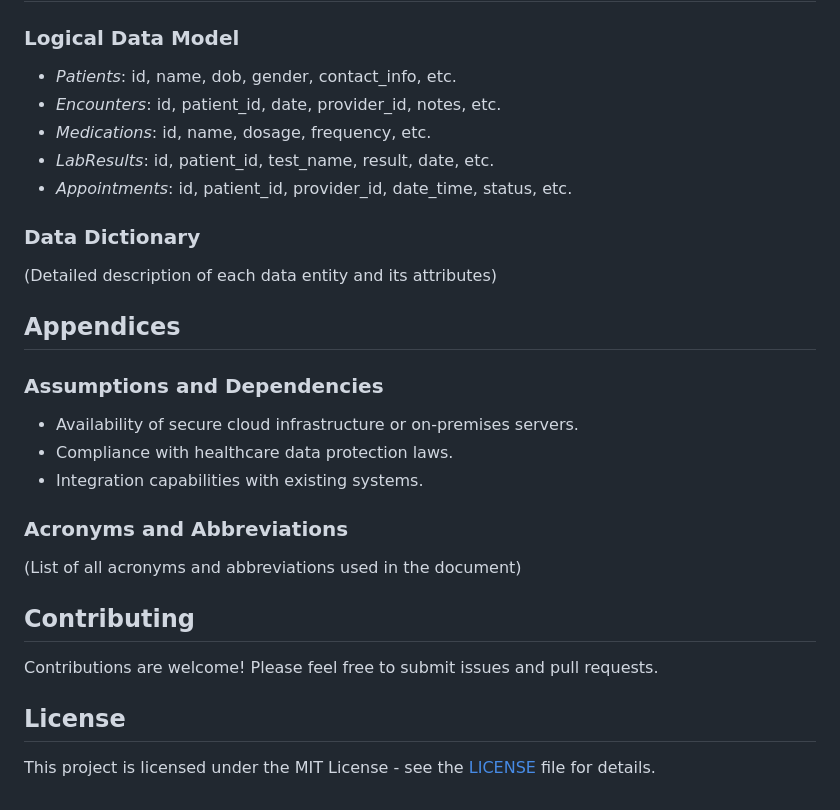
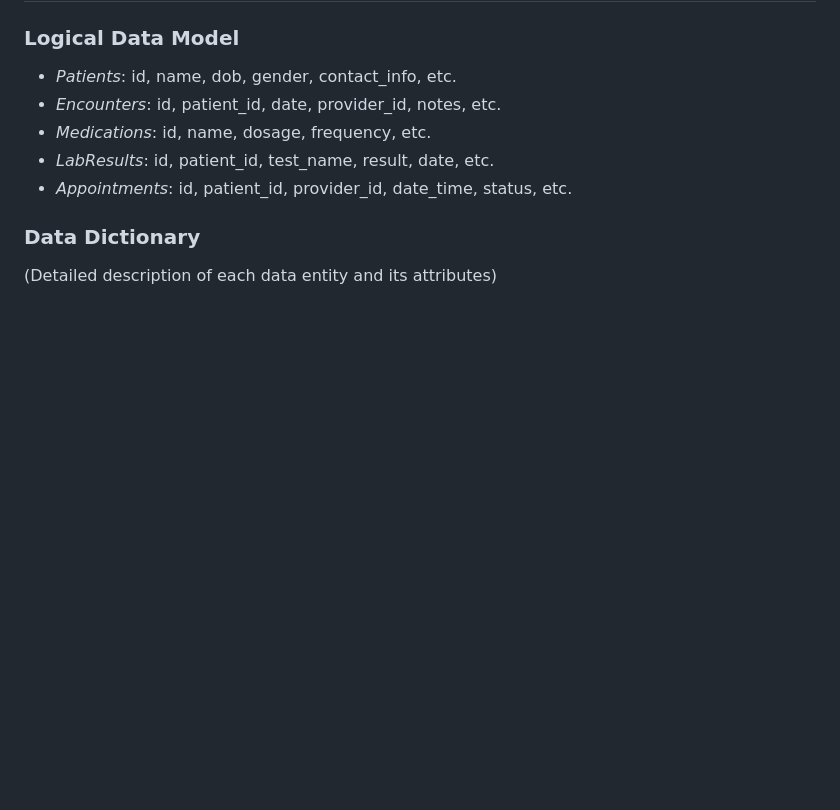
Before and after one commit to InternLay-HG/Mega_Bytes-, a Markdown page: README.md, the part around the change. Rendered like a GitHub page; blank space fills up the shorter version.

```diff
--- a/README.md
+++ b/README.md
@@ -125,19 +125,3 @@ The system will serve as a comprehensive platform integrating with hospital mana
 
 ### Data Dictionary
 (Detailed description of each data entity and its attributes)
-
-## Appendices
-
-### Assumptions and Dependencies
-- Availability of secure cloud infrastructure or on-premises servers.
-- Compliance with healthcare data protection laws.
-- Integration capabilities with existing systems.
-
-### Acronyms and Abbreviations
-(List of all acronyms and abbreviations used in the document)
-
-## Contributing
-Contributions are welcome! Please feel free to submit issues and pull requests.
-
-## License
-This project is licensed under the MIT License - see the [LICENSE](LICENSE) file for details.
```
